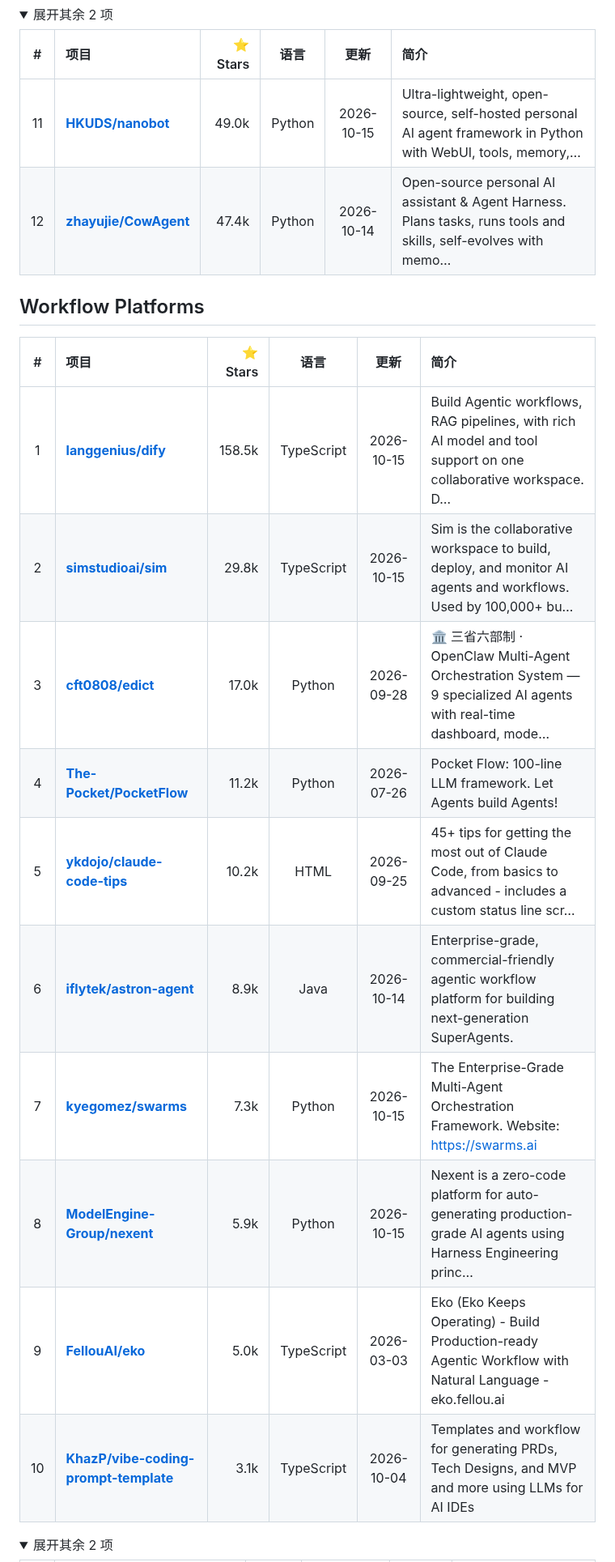
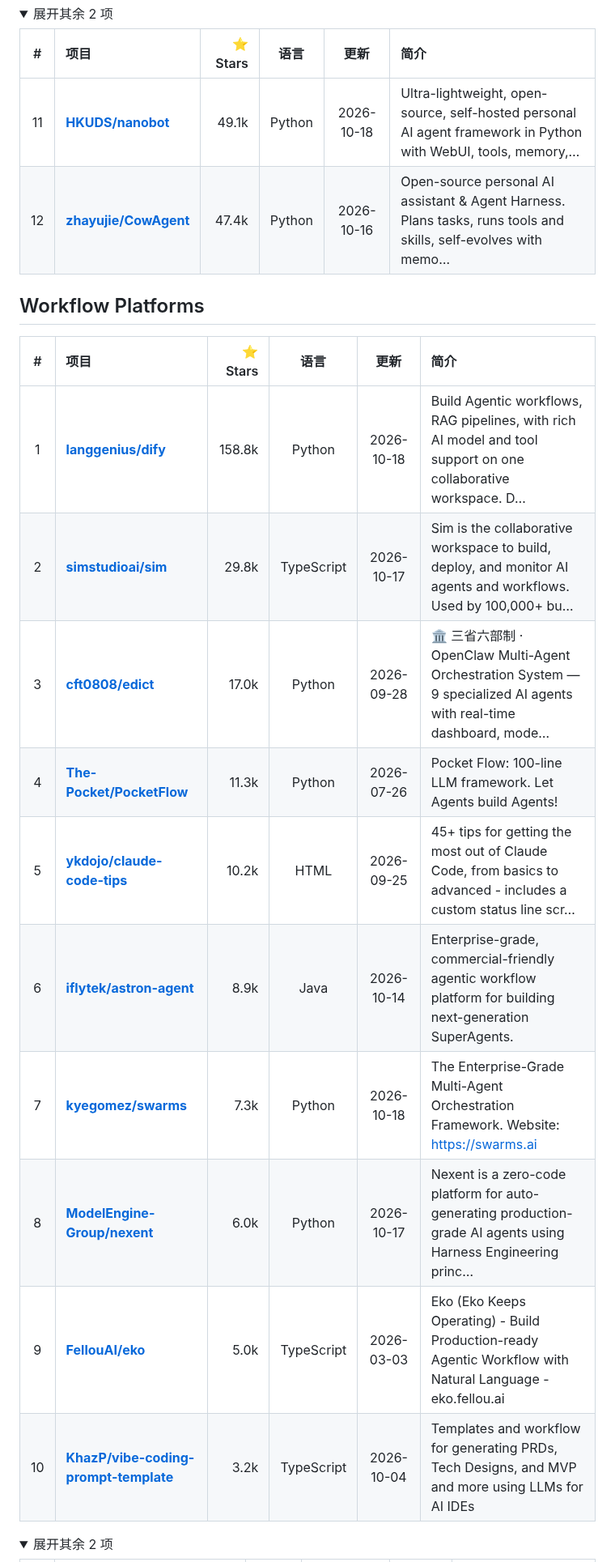
Before and after one commit to MaxonT/awesome-agent-workflows, a Markdown page: README.zh-CN.md, the part around one of its changes. Shown at 81% size. Drawn GitHub-style; folded sections open.

```diff
--- a/README.zh-CN.md
+++ b/README.zh-CN.md
@@ -91,8 +96,8 @@
 
 | # | 项目 | ⭐ Stars | 语言 | 更新 | 简介 |
 |:-:|:--|--:|:-:|:-:|:--|
-| 11 | [**HKUDS/nanobot**](https://github.com/HKUDS/nanobot) | 49.0k | Python | 2026-10-15 | Ultra-lightweight, open-source, self-hosted personal AI agent framework in Python with WebUI, tools, memory,… |
-| 12 | [**zhayujie/CowAgent**](https://github.com/zhayujie/CowAgent) | 47.4k | Python | 2026-10-14 | Open-source personal AI assistant & Agent Harness. Plans tasks, runs tools and skills, self-evolves with memo… |
+| 11 | [**HKUDS/nanobot**](https://github.com/HKUDS/nanobot) | 49.1k | Python | 2026-10-18 | Ultra-lightweight, open-source, self-hosted personal AI agent framework in Python with WebUI, tools, memory,… |
+| 12 | [**zhayujie/CowAgent**](https://github.com/zhayujie/CowAgent) | 47.4k | Python | 2026-10-16 | Open-source personal AI assistant & Agent Harness. Plans tasks, runs tools and skills, self-evolves with memo… |
 
 </details>
 
@@ -102,16 +107,16 @@
 
 | # | 项目 | ⭐ Stars | 语言 | 更新 | 简介 |
 |:-:|:--|--:|:-:|:-:|:--|
-| 1 | [**langgenius/dify**](https://github.com/langgenius/dify) | 158.5k | TypeScript | 2026-10-15 | Build Agentic workflows, RAG pipelines, with rich AI model and tool support on one collaborative workspace. D… |
-| 2 | [**simstudioai/sim**](https://github.com/simstudioai/sim) | 29.8k | TypeScript | 2026-10-15 | Sim is the collaborative workspace to build, deploy, and monitor AI agents and workflows. Used by 100,000+ bu… |
+| 1 | [**langgenius/dify**](https://github.com/langgenius/dify) | 158.8k | Python | 2026-10-18 | Build Agentic workflows, RAG pipelines, with rich AI model and tool support on one collaborative workspace. D… |
+| 2 | [**simstudioai/sim**](https://github.com/simstudioai/sim) | 29.8k | TypeScript | 2026-10-17 | Sim is the collaborative workspace to build, deploy, and monitor AI agents and workflows. Used by 100,000+ bu… |
 | 3 | [**cft0808/edict**](https://github.com/cft0808/edict) | 17.0k | Python | 2026-09-28 | 🏛️ 三省六部制 · OpenClaw Multi-Agent Orchestration System — 9 specialized AI agents with real-time dashboard, mode… |
-| 4 | [**The-Pocket/PocketFlow**](https://github.com/The-Pocket/PocketFlow) | 11.2k | Python | 2026-07-26 | Pocket Flow: 100-line LLM framework. Let Agents build Agents! |
+| 4 | [**The-Pocket/PocketFlow**](https://github.com/The-Pocket/PocketFlow) | 11.3k | Python | 2026-07-26 | Pocket Flow: 100-line LLM framework. Let Agents build Agents! |
 | 5 | [**ykdojo/claude-code-tips**](https://github.com/ykdojo/claude-code-tips) | 10.2k | HTML | 2026-09-25 | 45+ tips for getting the most out of Claude Code, from basics to advanced - includes a custom status line scr… |
 | 6 | [**iflytek/astron-agent**](https://github.com/iflytek/astron-agent) | 8.9k | Java | 2026-10-14 | Enterprise-grade, commercial-friendly agentic workflow platform for building next-generation SuperAgents. |
-| 7 | [**kyegomez/swarms**](https://github.com/kyegomez/swarms) | 7.3k | Python | 2026-10-15 | The Enterprise-Grade Multi-Agent Orchestration Framework. Website: https://swarms.ai |
-| 8 | [**ModelEngine-Group/nexent**](https://github.com/ModelEngine-Group/nexent) | 5.9k | Python | 2026-10-15 | Nexent is a zero-code platform for auto-generating production-grade AI agents using Harness Engineering princ… |
+| 7 | [**kyegomez/swarms**](https://github.com/kyegomez/swarms) | 7.3k | Python | 2026-10-18 | The Enterprise-Grade Multi-Agent Orchestration Framework. Website: https://swarms.ai |
+| 8 | [**ModelEngine-Group/nexent**](https://github.com/ModelEngine-Group/nexent) | 6.0k | Python | 2026-10-17 | Nexent is a zero-code platform for auto-generating production-grade AI agents using Harness Engineering princ… |
 | 9 | [**FellouAI/eko**](https://github.com/FellouAI/eko) | 5.0k | TypeScript | 2026-03-03 | Eko (Eko Keeps Operating) - Build Production-ready Agentic Workflow with Natural Language - eko.fellou.ai |
-| 10 | [**KhazP/vibe-coding-prompt-template**](https://github.com/KhazP/vibe-coding-prompt-template) | 3.1k | TypeScript | 2026-10-04 | Templates and workflow for generating PRDs, Tech Designs, and MVP and more using LLMs for AI IDEs |
+| 10 | [**KhazP/vibe-coding-prompt-template**](https://github.com/KhazP/vibe-coding-prompt-template) | 3.2k | TypeScript | 2026-10-04 | Templates and workflow for generating PRDs, Tech Designs, and MVP and more using LLMs for AI IDEs |
 
 <details>
 <summary>展开其余 2 项</summary>
```
Also changed, not shown: other parts of README.zh-CN.md (+42 -37 lines), README.md (+51 -46 lines), assets/demo/cover.en.png (added), assets/demo/cover.zh.png (added), assets/how-it-works.gif, assets/how-it-works.zh.gif (added), 5 other files.
